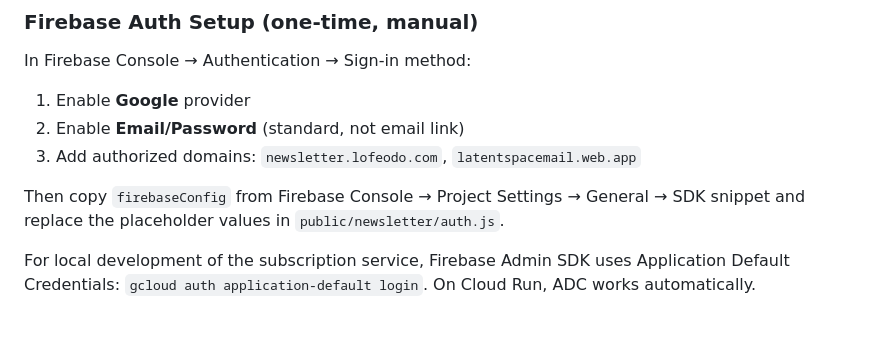
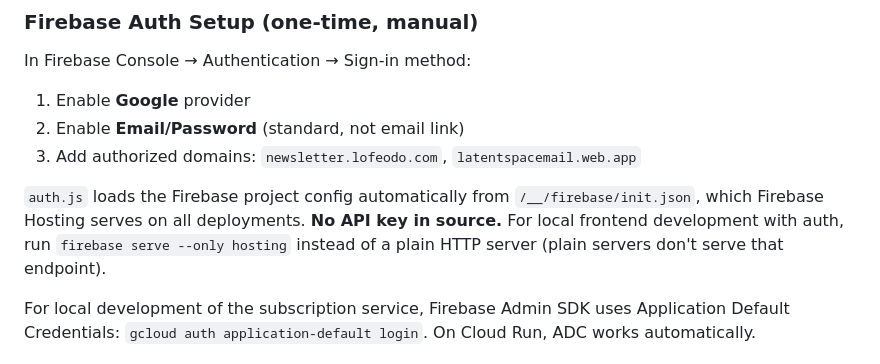
Before and after one commit to lofeodo/ai-news-agent, a Markdown page: CLAUDE.md, the part around the change. GitHub-like rendering; blank space fills up the shorter version.

```diff
--- a/CLAUDE.md
+++ b/CLAUDE.md
@@ -89,7 +89,7 @@ In Firebase Console → Authentication → Sign-in method:
 2. Enable **Email/Password** (standard, not email link)
 3. Add authorized domains: `newsletter.lofeodo.com`, `latentspacemail.web.app`
 
-Then copy `firebaseConfig` from Firebase Console → Project Settings → General → SDK snippet and replace the placeholder values in `public/newsletter/auth.js`.
+`auth.js` loads the Firebase project config automatically from `/__/firebase/init.json`, which Firebase Hosting serves on all deployments. **No API key in source.** For local frontend development with auth, run `firebase serve --only hosting` instead of a plain HTTP server (plain servers don't serve that endpoint).
 
 For local development of the subscription service, Firebase Admin SDK uses Application Default Credentials: `gcloud auth application-default login`. On Cloud Run, ADC works automatically.
 
```
Also changed, not shown: README.md (+8 -0 lines).
